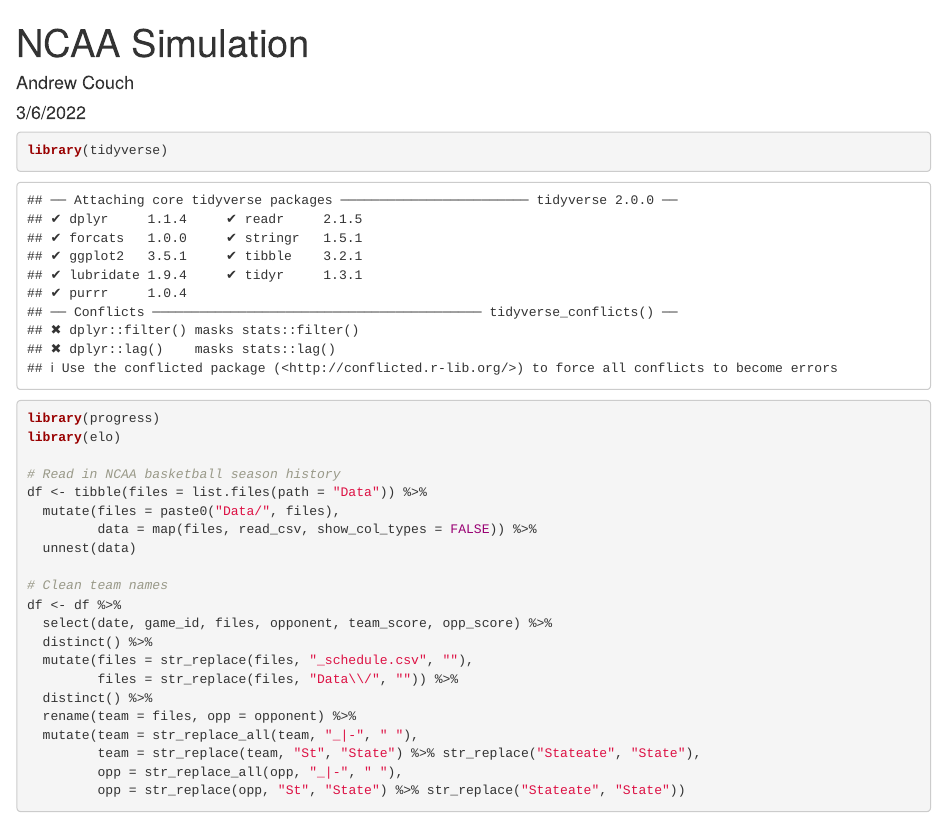
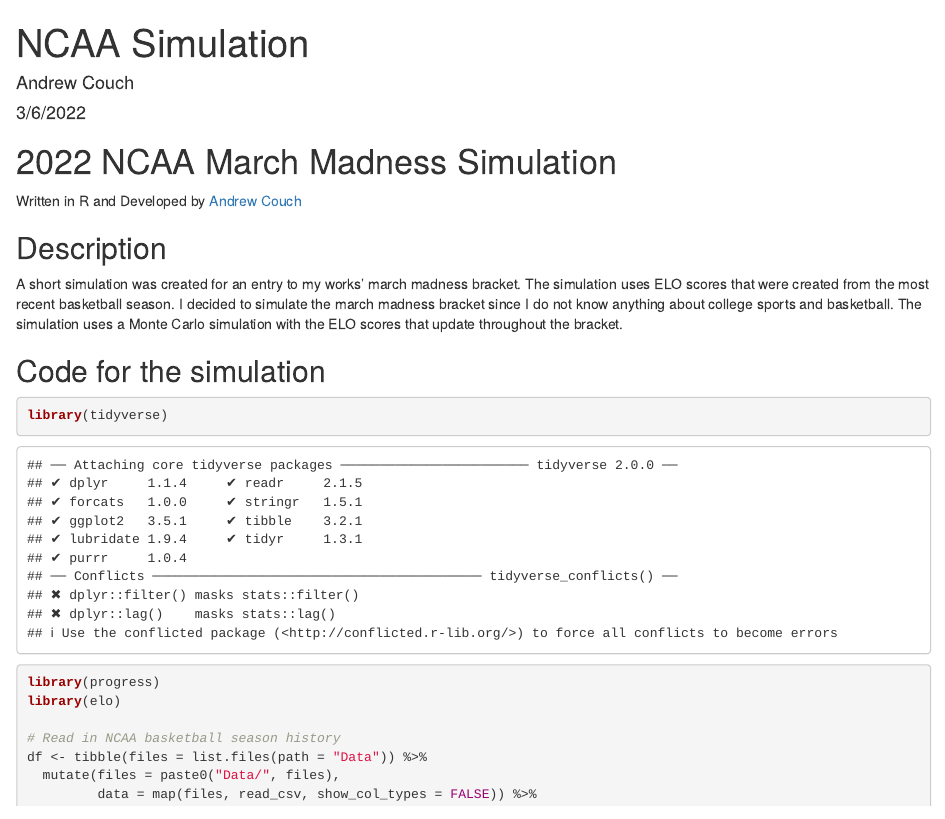
Before and after one commit to andrew-couch/NCAA_Simulation, an R Markdown document (NCAA_Sim.Rmd): the page in a window 1100 px wide, from its top. Rendered offline with R 4.5, knitr and Pandoc, with nearby package versions; both versions are drawn in the output format of the newer one; some code elsewhere in the file could not run offline.

Commit message:
Update README

```diff
--- a/NCAA_Sim.Rmd
+++ b/NCAA_Sim.Rmd
@@ -1,3 +1,13 @@
+# 2022 NCAA March Madness Simulation
+
+Written in R and Developed by [Andrew Couch](https://www.linkedin.com/in/andrew-couch/)
+
+## Description
+
+A short simulation was created for an entry to my works' march madness bracket. The simulation uses ELO scores that were created from the most recent basketball season. I decided to simulate the march madness bracket since I do not know anything about college sports and basketball. The simulation uses a Monte Carlo simulation with the ELO scores that update throughout the bracket.
+
+## Code for the simulation
+
 ---
 title: "NCAA Simulation"
 author: "Andrew Couch"
```
Also changed, not shown: NCAA_Sim.html, NCAA_Sim.md (deleted), NCAA_Sim_files/figure-gfm/unnamed-chunk-7-1.png (deleted), NCAA_Sim_files/figure-gfm/unnamed-chunk-8-1.png (deleted), README.md, NCAA_Sim.Rmd (9 more changed lines).
